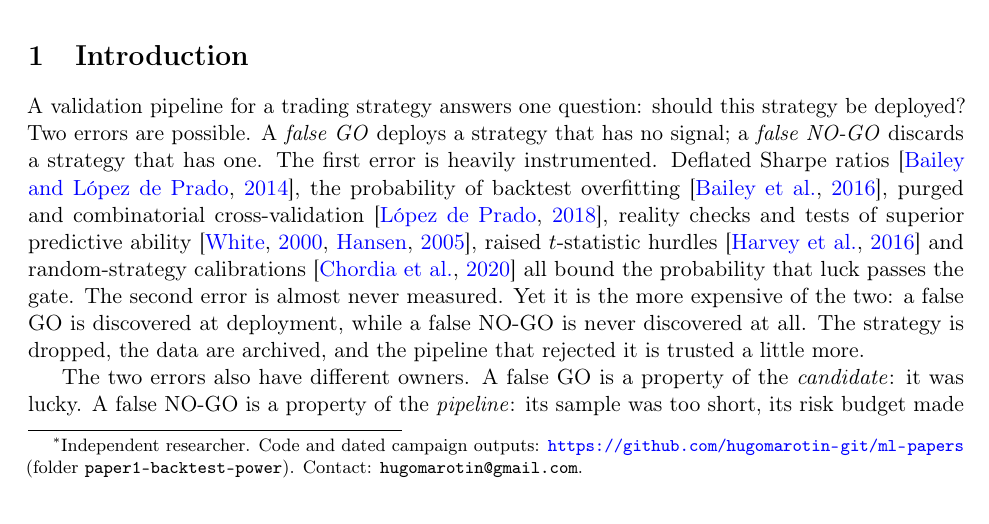
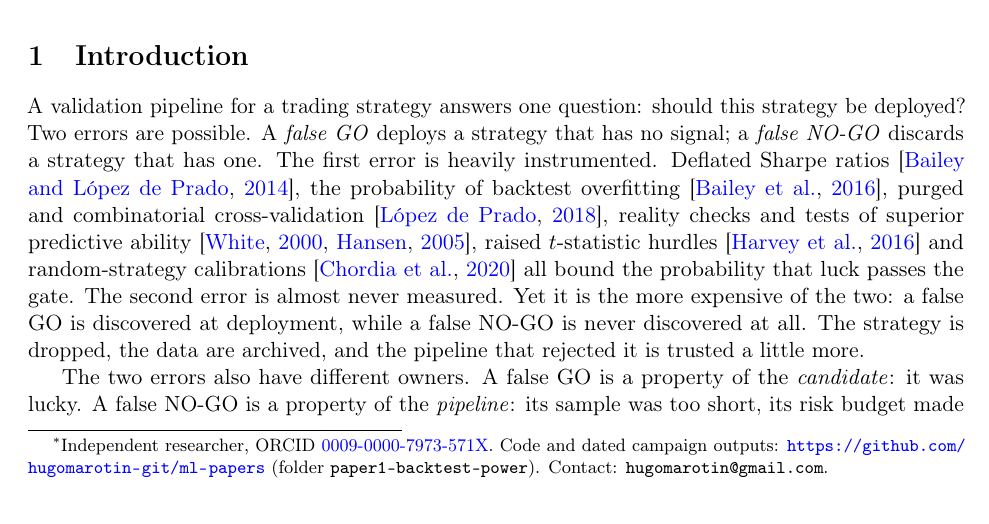
Before and after one commit to hugomarotin-git/ml-papers, a LaTeX paper (paper1-backtest-power/campagnes/paper1/paper/main.tex): part of page 1 of 16, cut so that both start at the same text. Compiled offline with pdfLaTeX.

Commit message:
paper1: ORCID in the title footnote
Co-Authored-By: Claude Fable 5.1 <noreply@anthropic.com>

```diff
--- a/paper1-backtest-power/campagnes/paper1/paper/main.tex
+++ b/paper1-backtest-power/campagnes/paper1/paper/main.tex
@@ -10,7 +10,7 @@
 \newcommand{\Pf}{\hat{P}}
 
 \title{Statistical Power of Backtest Validation Pipelines:\\Planted-Signal Controls Against False Negatives}
-\author{Hugo Marotin\thanks{Independent researcher. Code and dated campaign outputs: \url{https://github.com/hugomarotin-git/ml-papers} (folder \texttt{paper1-backtest-power}). Contact: \texttt{hugomarotin@gmail.com}.}}
+\author{Hugo Marotin\thanks{Independent researcher, ORCID \href{https://orcid.org/0009-0000-7973-571X}{0009-0000-7973-571X}. Code and dated campaign outputs: \url{https://github.com/hugomarotin-git/ml-papers} (folder \texttt{paper1-backtest-power}). Contact: \texttt{hugomarotin@gmail.com}.}}
 \date{November 2026 --- draft v1}
 
 \begin{document}
```
Also changed, not shown: paper1-backtest-power/campagnes/paper1/paper/main.pdf.
